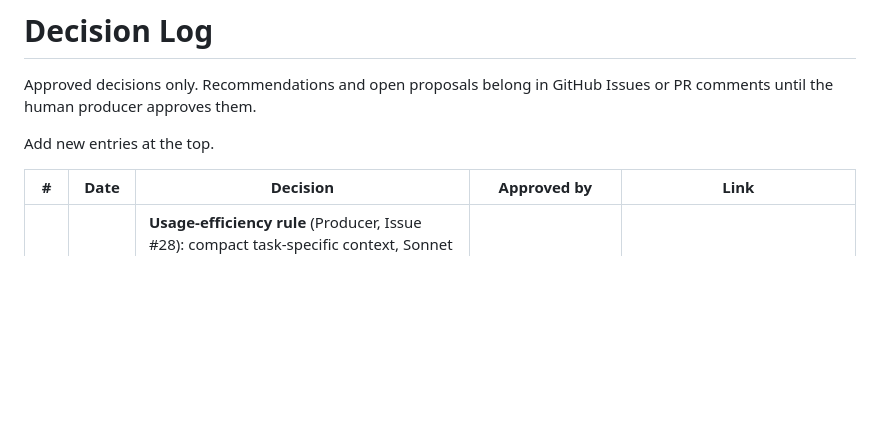
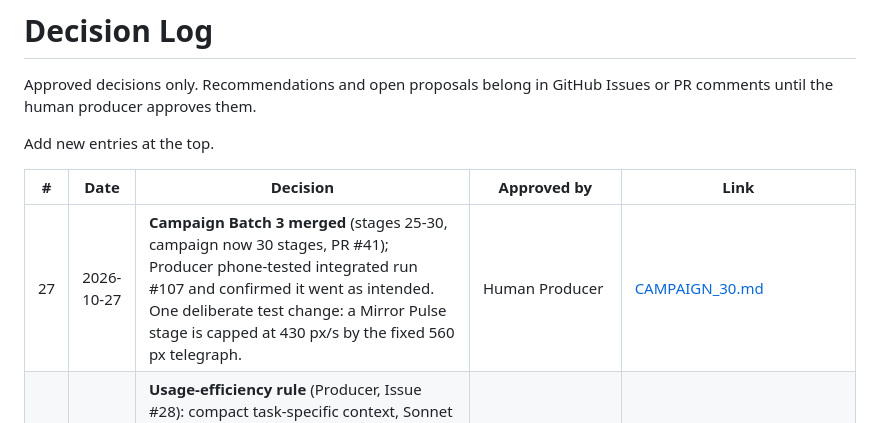
Before and after one commit to egaamnd-bot/casual-game-studio, a Markdown page: docs/DECISIONS.md, the part around the change. GitHub-like rendering; blank space fills up the shorter version.

```diff
--- a/docs/DECISIONS.md
+++ b/docs/DECISIONS.md
@@ -6,6 +6,7 @@ Add new entries at the top.
 
 | # | Date | Decision | Approved by | Link |
 |---|------|----------|-------------|------|
+| 27 | 2026-10-27 | **Campaign Batch 3 merged** (stages 25-30, campaign now 30 stages, PR #41); Producer phone-tested integrated run #107 and confirmed it went as intended. One deliberate test change: a Mirror Pulse stage is capped at 430 px/s by the fixed 560 px telegraph. | Human Producer | [CAMPAIGN_30.md](CAMPAIGN_30.md) |
 | 26 | 2026-10-27 | **Usage-efficiency rule** (Producer, Issue #28): compact task-specific context, Sonnet by default, bounded tasks, targeted output, one suite run per branch + SHA behind the shared lock, independent agents on separate worktrees; never skip required validation. | Human Producer | [AI_HANDOFF_PROTOCOL.md](AI_HANDOFF_PROTOCOL.md) |
 | 25 | 2026-10-27 | **Developer Campaign / QA Gauntlet** (Producer rule, Issue #28): one guarded, Lab-based, isolated developer mode with a short curated sequence that exercises every approved mechanic through the real game systems (fast retry, section select, no save/score/star/unlock/progression effects, no flag leakage, hideable in production). Requirement and seam recorded now; implemented on its own branch after the four current workstreams reach safe integration. Every newly approved mechanic must add its section. Real-device validation PENDING. | Human Producer | [DEV_GAUNTLET.md](DEV_GAUNTLET.md) |
 | 24 | 2026-10-26 | **Three parallel feature prototypes** (Producer, Issues #28 / #31 / #32 / #33): Resonance Gates, Shatter Symphony and World Shift are developed at the same time in isolated branches/worktrees, each behind its own flag, playable only from the new LAB menu (`Pulse.Lab`, [LAB.md](LAB.md)); lab runs never write saves or touch the campaign. Merges are serialized with a combined regression after each; nothing is rolled into the campaign before Producer phone approval. | Producer decision; Claude | [Issue #28](https://github.com/egaamnd-bot/casual-game-studio/issues/28) |
```
Also changed, not shown: docs/AI_HANDOFF.md (+4 -4 lines), docs/ai-handoffs/2026-10-27-batch3-merged-status.md (added, +30 -0 lines).
